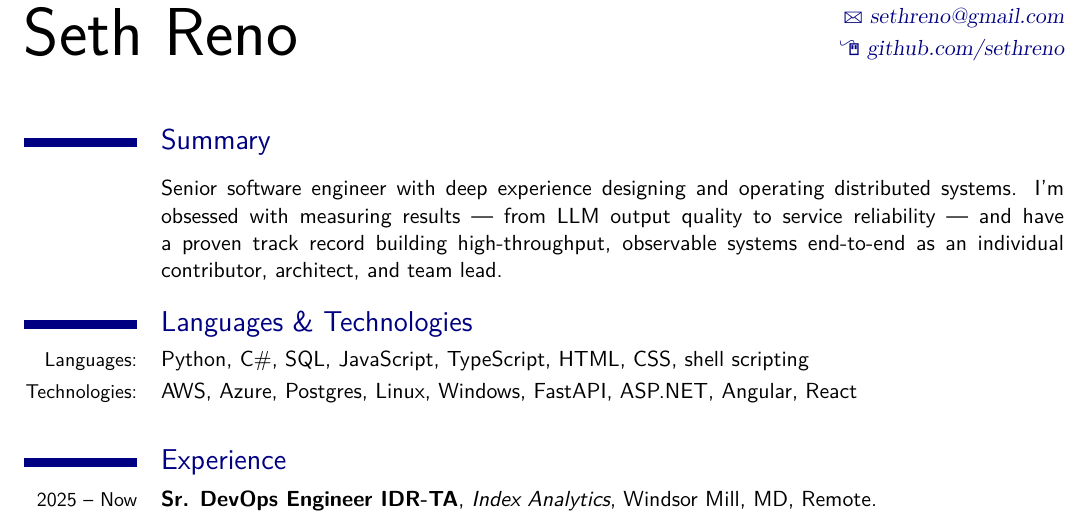
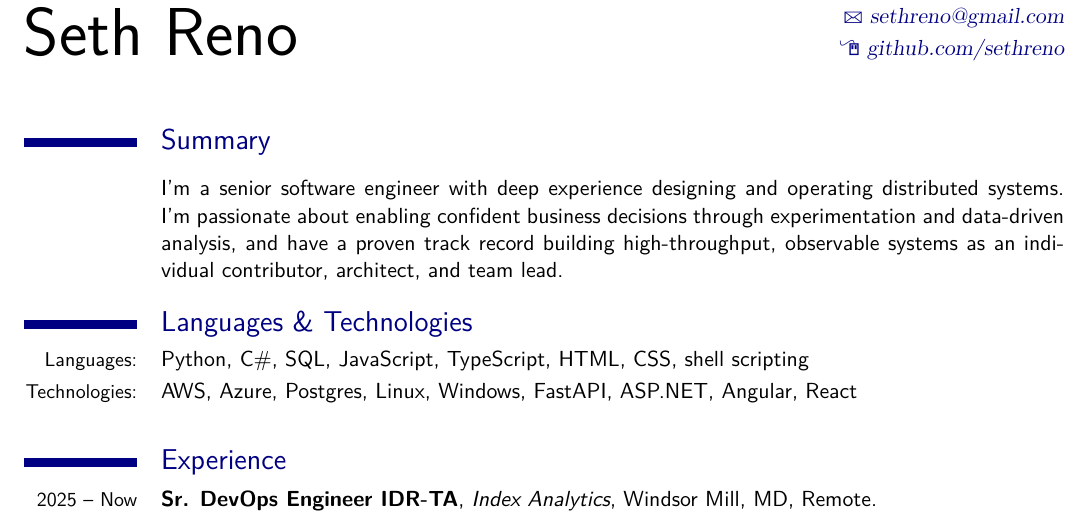
Before and after one commit to sethreno/resume, a LaTeX CV (src/resume.tex): part of page 1 of 2, cut so that both start at the same text. Compiled offline with XeLaTeX; a missing font is replaced by an installed copy or a similar font.

Commit message:
Updated summary

```diff
--- a/src/resume.tex
+++ b/src/resume.tex
@@ -49,11 +49,11 @@
 \maketitle
 \section{Summary}
 \cvline{}{
-Senior software engineer with deep experience designing and operating
-distributed systems. I'm obsessed with measuring results — from LLM output
-quality to service reliability — and have a proven track record building
-high-throughput, observable systems end-to-end as an individual contributor,
-architect, and team lead.
+I'm a senior software engineer with deep experience designing and operating
+distributed systems. I'm passionate about enabling confident business decisions
+through experimentation and data-driven analysis, and have a proven track
+record building high-throughput, observable systems as an individual
+contributor, architect, and team lead.
 }
 
 \section{Languages \& Technologies}
```
